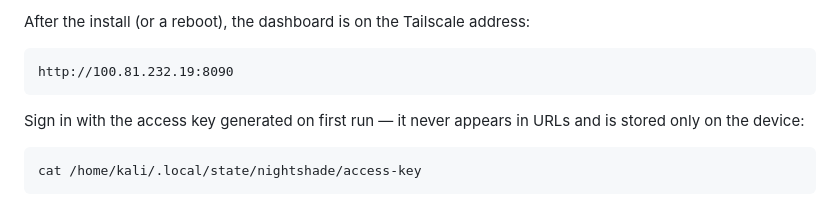
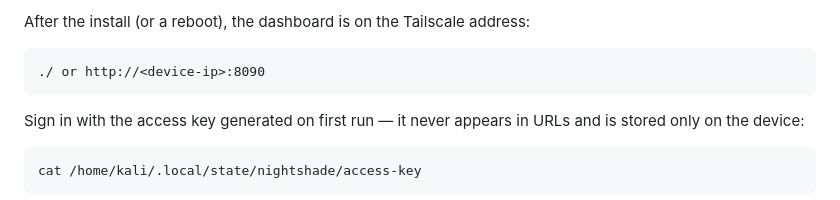
Before and after one commit to darkLabz001/nightshade, a Markdown page: README.md, the part around the change. GitHub-like rendering.

Commit message:
README: remove Tailscale address

````diff
--- a/README.md
+++ b/README.md
@@ -40,7 +40,7 @@ The installer builds the display bit-bang helper, enables SPI, installs the GPIO
 After the install (or a reboot), the dashboard is on the Tailscale address:
 
 ```
-http://100.81.232.19:8090
+./ or http://<device-ip>:8090
 ```
 
 Sign in with the access key generated on first run — it never appears in URLs and is stored only on the device:
````
